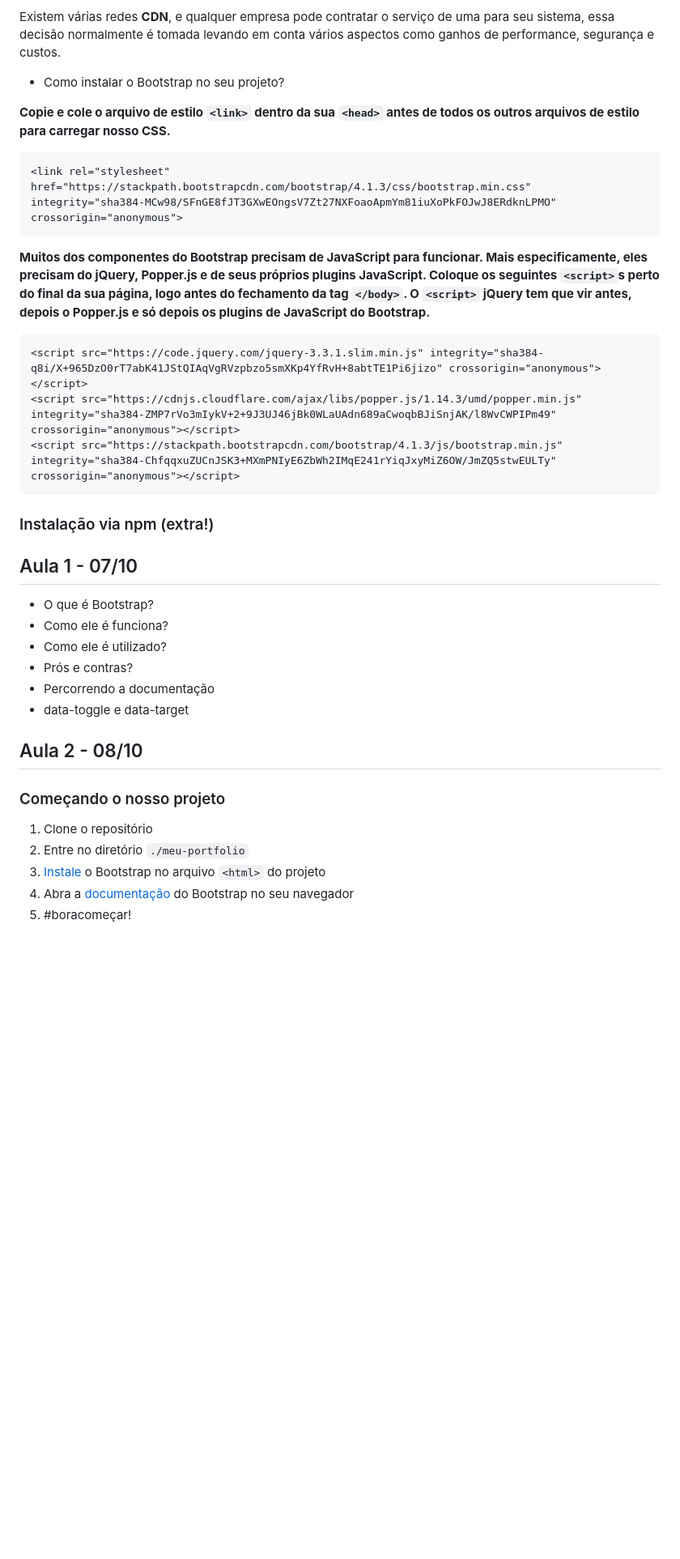
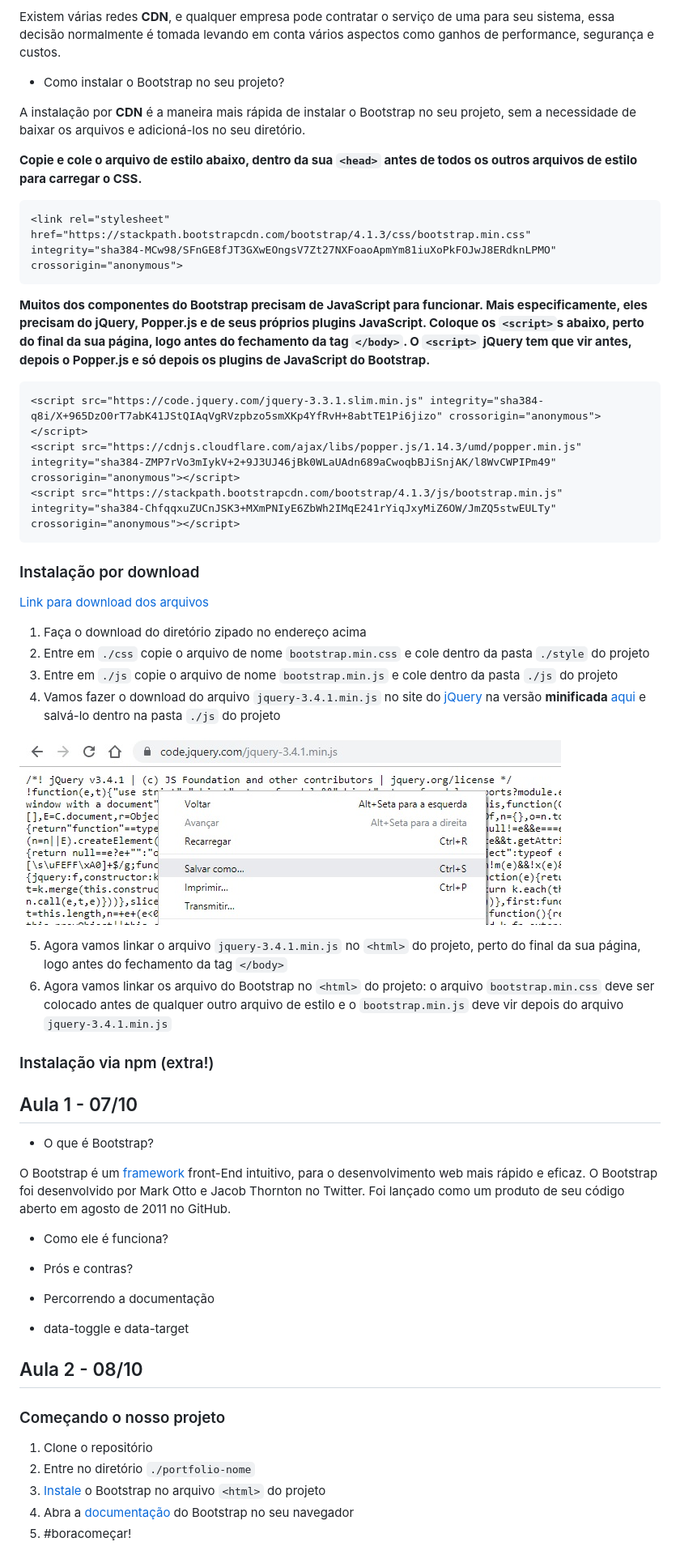
Before and after one commit to raissamartinsmenezes/T8-bootstrap-sass, a Markdown page: README.md, the part around one of its changes. Shown at 81% size. Drawn GitHub-style; pictures changed too: imagens/salvar-como-jquery.jpg (added); blank space fills up the shorter version.

Commit message:
adiciona arquivos e alterações do README.md

````diff
--- a/README.md
+++ b/README.md
@@ -16,13 +16,15 @@ Existem várias redes **CDN**, e qualquer empresa pode contratar o serviço de u
 
 - Como instalar o Bootstrap no seu projeto?
 
-**Copie e cole o arquivo de estilo `<link>` dentro da sua `<head>` antes de todos os outros arquivos de estilo para carregar nosso CSS.**
+A instalação por **CDN** é a maneira mais rápida de instalar o Bootstrap no seu projeto, sem a necessidade de baixar os arquivos e adicioná-los no seu diretório.
+
+**Copie e cole o arquivo de estilo abaixo, dentro da sua `<head>` antes de todos os outros arquivos de estilo para carregar o CSS.**
 
 ```
 <link rel="stylesheet" href="https://stackpath.bootstrapcdn.com/bootstrap/4.1.3/css/bootstrap.min.css" integrity="sha384-MCw98/SFnGE8fJT3GXwEOngsV7Zt27NXFoaoApmYm81iuXoPkFOJwJ8ERdknLPMO" crossorigin="anonymous">
 ```
 
-**Muitos dos componentes do Bootstrap precisam de JavaScript para funcionar. Mais especificamente, eles precisam do jQuery, Popper.js e de seus próprios plugins JavaScript. Coloque os seguintes `<script>`s perto do final da sua página, logo antes do fechamento da tag `</body>`. O `<script>` jQuery tem que vir antes, depois o Popper.js e só depois os plugins de JavaScript do Bootstrap.**
+**Muitos dos componentes do Bootstrap precisam de JavaScript para funcionar. Mais especificamente, eles precisam do jQuery, Popper.js e de seus próprios plugins JavaScript. Coloque os `<script>`s abaixo, perto do final da sua página, logo antes do fechamento da tag `</body>`. O `<script>` jQuery tem que vir antes, depois o Popper.js e só depois os plugins de JavaScript do Bootstrap.**
 
 ```
 <script src="https://code.jquery.com/jquery-3.3.1.slim.min.js" integrity="sha384-q8i/X+965DzO0rT7abK41JStQIAqVgRVzpbzo5smXKp4YfRvH+8abtTE1Pi6jizo" crossorigin="anonymous"></script>
@@ -30,12 +32,29 @@ Existem várias redes **CDN**, e qualquer empresa pode contratar o serviço de u
 <script src="https://stackpath.bootstrapcdn.com/bootstrap/4.1.3/js/bootstrap.min.js" integrity="sha384-ChfqqxuZUCnJSK3+MXmPNIyE6ZbWh2IMqE241rYiqJxyMiZ6OW/JmZQ5stwEULTy" crossorigin="anonymous"></script>
 ```
 
+### Instalação por download
+[Link para download dos arquivos](https://getbootstrap.com.br/docs/4.1/getting-started/download/)
+
+1. Faça o download do diretório zipado no endereço acima
+2. Entre em `./css` copie o arquivo de nome `bootstrap.min.css` e cole dentro da pasta `./style` do projeto
+3. Entre em `./js` copie o arquivo de nome `bootstrap.min.js` e cole dentro da pasta `./js` do projeto
+4. Vamos fazer o download do arquivo `jquery-3.4.1.min.js` no site do [jQuery](https://jquery.com/download/) na versão **minificada** [aqui](https://code.jquery.com/jquery-3.4.1.min.js) e salvá-lo dentro na pasta `./js` do projeto
+
+![salvar-como-jquery](/imagens/salvar-como-jquery.jpg)
+
+5. Agora vamos linkar o arquivo `jquery-3.4.1.min.js` no `<html>` do projeto, perto do final da sua página, logo antes do fechamento da tag `</body>`
+6. Agora vamos linkar os arquivo do Bootstrap no `<html>` do projeto: o arquivo `bootstrap.min.css` deve ser colocado antes de qualquer outro arquivo de estilo e o `bootstrap.min.js` deve vir depois do arquivo `jquery-3.4.1.min.js`
+
 ### Instalação via npm (extra!)
 
 ## Aula 1 - 07/10
 - O que é Bootstrap?
+
+O Bootstrap é um [framework](https://tableless.github.io/iniciantes/manual/js/o-que-framework.html) front-End intuitivo, para o desenvolvimento web mais rápido e eficaz. O Bootstrap foi desenvolvido por Mark Otto e Jacob Thornton no Twitter. Foi lançado como um produto de seu código aberto em agosto de 2011 no GitHub.
+
 - Como ele é funciona?
-- Como ele é utilizado?
+
+
 - Prós e contras?
 - Percorrendo a documentação
 - data-toggle e data-target
@@ -43,7 +62,7 @@ Existem várias redes **CDN**, e qualquer empresa pode contratar o serviço de u
 ## Aula 2 - 08/10
 ### Começando o nosso projeto
 1. Clone o repositório
-2. Entre no diretório `./meu-portfolio`
+2. Entre no diretório `./portfolio-nome`
 3. [Instale](#instalação) o Bootstrap no arquivo `<html>` do projeto
 4. Abra a [documentação](#documentação) do Bootstrap no seu navegador
 5. #boracomeçar!
````
Also changed, not shown: other parts of README.md (+8 -8 lines), 4 other files.
